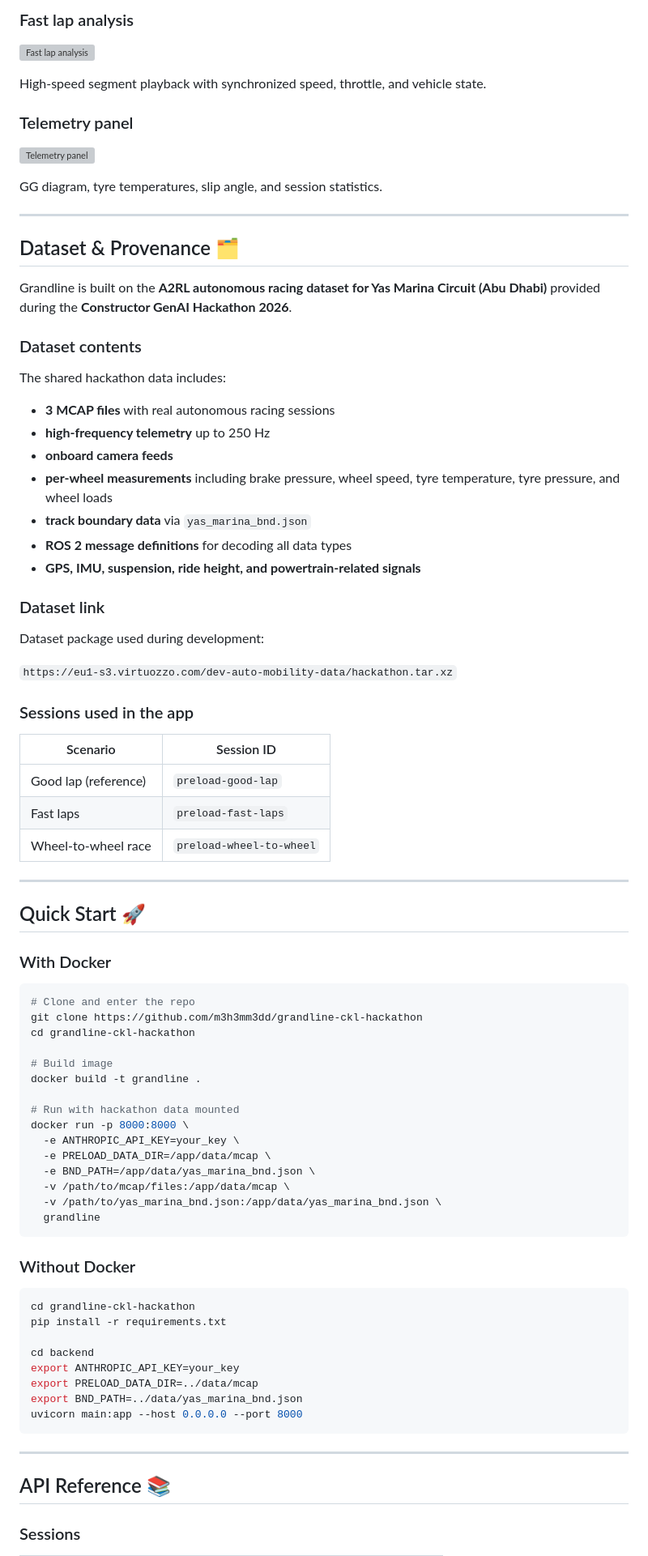
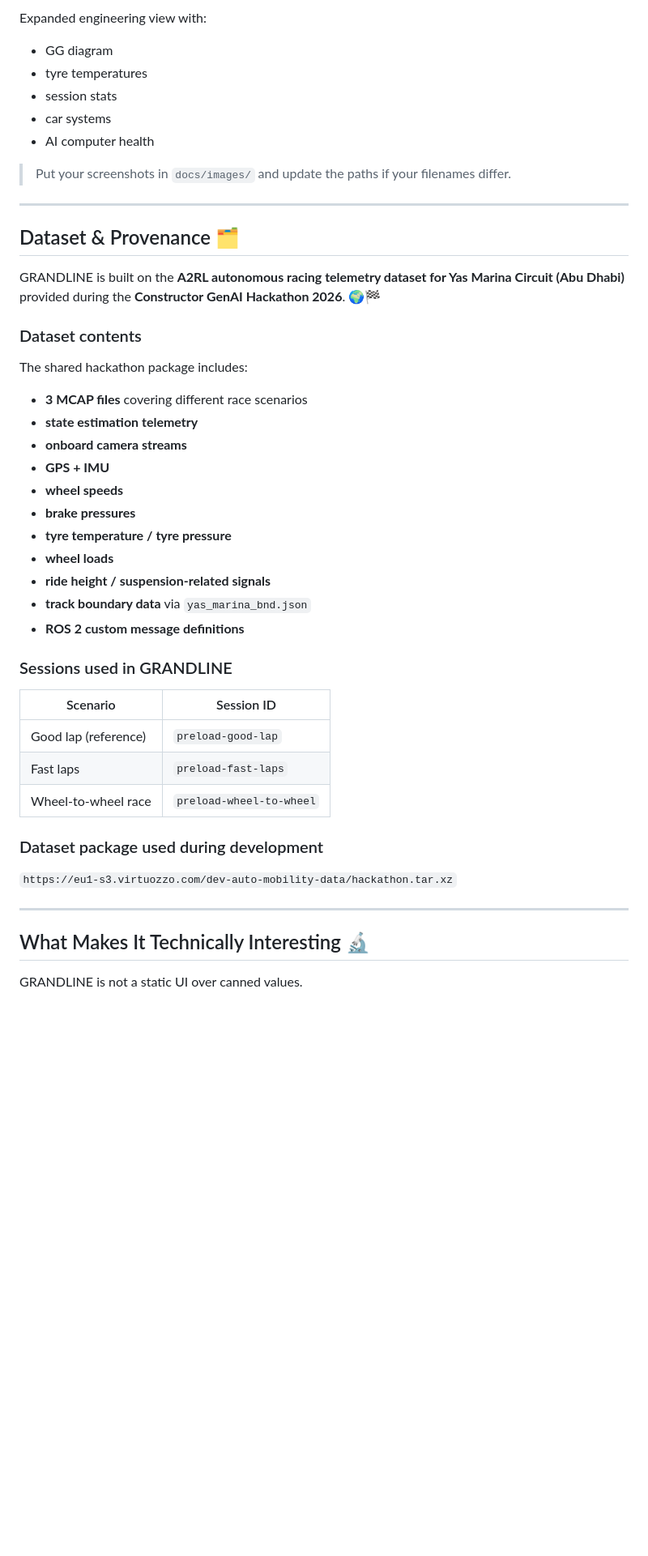
Before and after one commit to m3h3mm3dd/grandline-ckl-hackathon, a Markdown page: README.md, the part around one of its changes. Shown at 81% size. Rendered like a GitHub page; blank space fills up the shorter version; grey boxes are pictures that could not be loaded.

````diff
--- a/README.md
+++ b/README.md
@@ -56,39 +143,35 @@ Track map, onboard view, live telemetry, and lap summary in one screen.
 
-### Fast lap analysis
-![Fast lap analysis](docs/images/dashboard-fast-lap.png)
+Expanded engineering view with:
+- GG diagram
+- tyre temperatures
+- session stats
+- car systems
+- AI computer health
 
-High-speed segment playback with synchronized speed, throttle, and vehicle state.
-
-### Telemetry panel
-![Telemetry panel](docs/images/telemetry-panel.png)
-
-GG diagram, tyre temperatures, slip angle, and session statistics.
+> Put your screenshots in `docs/images/` and update the paths if your filenames differ.
 
 ---
 
 ## Dataset & Provenance 🗂️
 
-Grandline is built on the **A2RL autonomous racing dataset for Yas Marina Circuit (Abu Dhabi)** provided during the **Constructor GenAI Hackathon 2026**.
+GRANDLINE is built on the **A2RL autonomous racing telemetry dataset for Yas Marina Circuit (Abu Dhabi)** provided during the **Constructor GenAI Hackathon 2026**. 🌍🏁
 
 ### Dataset contents
+The shared hackathon package includes:
 
-The shared hackathon data includes:
+- **3 MCAP files** covering different race scenarios
+- **state estimation telemetry**
+- **onboard camera streams**
+- **GPS + IMU**
+- **wheel speeds**
+- **brake pressures**
+- **tyre temperature / tyre pressure**
+- **wheel loads**
+- **ride height / suspension-related signals**
+- **track boundary data** via `yas_marina_bnd.json`
+- **ROS 2 custom message definitions**
 
-- **3 MCAP files** with real autonomous racing sessions
-- **high-frequency telemetry** up to 250 Hz
-- **onboard camera feeds**
-- **per-wheel measurements** including brake pressure, wheel speed, tyre temperature, tyre pressure, and wheel loads
-- **track boundary data** via `yas_marina_bnd.json`
-- **ROS 2 message definitions** for decoding all data types
-- **GPS, IMU, suspension, ride height, and powertrain-related signals**
-
-### Dataset link
-
-Dataset package used during development:
-
-`https://eu1-s3.virtuozzo.com/dev-auto-mobility-data/hackathon.tar.xz`
-
-### Sessions used in the app
+### Sessions used in GRANDLINE
 
 | Scenario | Session ID |
 |----------|------------|
@@ -96,46 +179,13 @@ Dataset package used during development:
 | Fast laps | `preload-fast-laps` |
 | Wheel-to-wheel race | `preload-wheel-to-wheel` |
 
----
+### Dataset package used during development
 
-## Quick Start 🚀
-
-### With Docker
-
-```bash
-# Clone and enter the repo
-git clone https://github.com/m3h3mm3dd/grandline-ckl-hackathon
-cd grandline-ckl-hackathon
-
-# Build image
-docker build -t grandline .
-
-# Run with hackathon data mounted
-docker run -p 8000:8000 \
-  -e ANTHROPIC_API_KEY=your_key \
-  -e PRELOAD_DATA_DIR=/app/data/mcap \
-  -e BND_PATH=/app/data/yas_marina_bnd.json \
-  -v /path/to/mcap/files:/app/data/mcap \
-  -v /path/to/yas_marina_bnd.json:/app/data/yas_marina_bnd.json \
-  grandline
-  ```
-
-### Without Docker
-
-```bash
-cd grandline-ckl-hackathon
-pip install -r requirements.txt
-
-cd backend
-export ANTHROPIC_API_KEY=your_key
-export PRELOAD_DATA_DIR=../data/mcap
-export BND_PATH=../data/yas_marina_bnd.json
-uvicorn main:app --host 0.0.0.0 --port 8000
-```
+`https://eu1-s3.virtuozzo.com/dev-auto-mobility-data/hackathon.tar.xz`
 
 ---
 
-## API Reference 📚
+## What Makes It Technically Interesting 🔬
 
-### Sessions
+GRANDLINE is not a static UI over canned values.
 
````
Also changed, not shown: other parts of README.md (+138 -190 lines).
